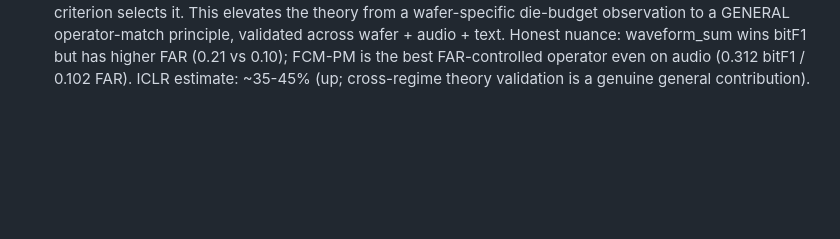
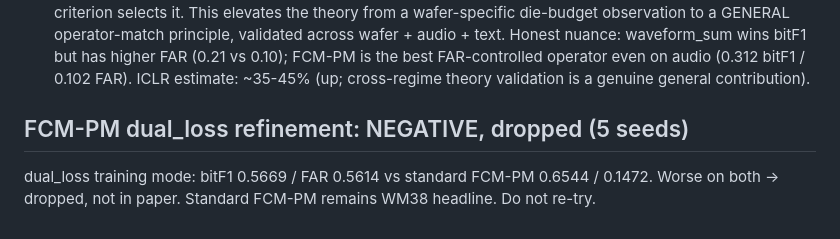
Before and after one commit to hogil/known-cnn, a Markdown page: docs/superpowers/multilabel_synth_RESULTS.md, the part around the change. Drawn GitHub-style; blank space fills up the shorter version.

Commit message:
docs(mlsynth): dual_loss FCM-PM negative (0.567/0.561 vs 0.654/0.147), dropped

```diff
--- a/docs/superpowers/multilabel_synth_RESULTS.md
+++ b/docs/superpowers/multilabel_synth_RESULTS.md
@@ -721,3 +721,7 @@ die-budget observation to a GENERAL operator-match principle, validated across w
 Honest nuance: waveform_sum wins bitF1 but has higher FAR (0.21 vs 0.10); FCM-PM is the best
 FAR-controlled operator even on audio (0.312 bitF1 / 0.102 FAR). ICLR estimate: ~35-45% (up;
 cross-regime theory validation is a genuine general contribution).
+
+## FCM-PM dual_loss refinement: NEGATIVE, dropped (5 seeds)
+dual_loss training mode: bitF1 0.5669 / FAR 0.5614 vs standard FCM-PM 0.6544 / 0.1472.
+Worse on both -> dropped, not in paper. Standard FCM-PM remains WM38 headline. Do not re-try.
```
